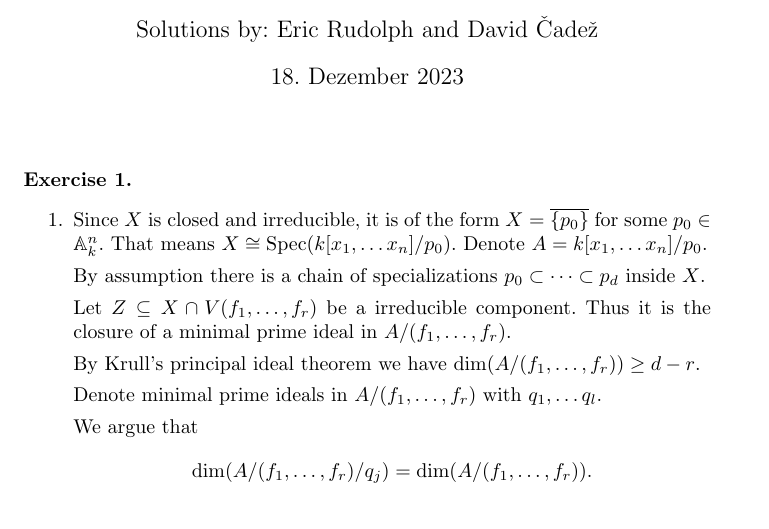
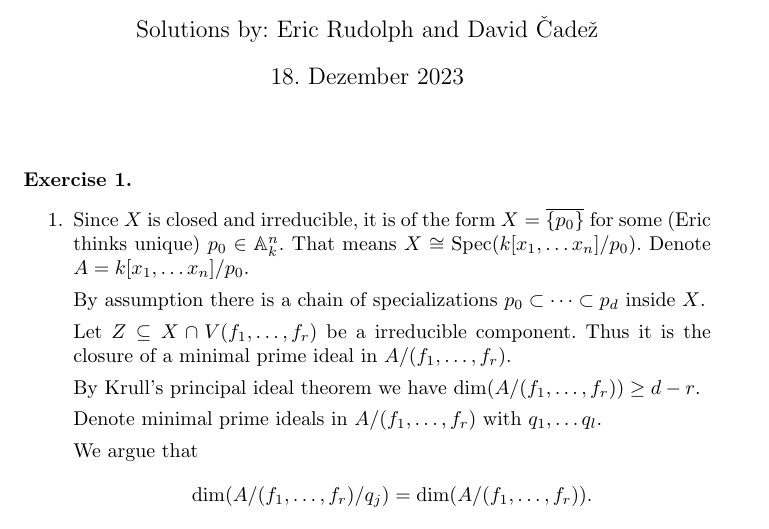
Before and after one commit to CadezDavid/algebraic-geometry, a LaTeX document (solutions-10.tex): part of page 1 of 2, cut so that both start at the same text. Compiled offline with pdfLaTeX.

Commit message:
small comment to 1.1

```diff
--- a/solutions-10.tex
+++ b/solutions-10.tex
@@ -9,7 +9,7 @@
     \begin{enumerate}
         \item{
                 Since $X$ is closed and irreducible, it is of the form $X =
-                \overline{\{p_0\}}$ for some $p_0 \in \Aff^n_k$.
+                \overline{\{p_0\}}$ for some (Eric thinks unique) $p_0 \in \Aff^n_k$.
                 That means $X \cong \Spec(k[x_1, \dots x_n] / p_0)$.
                 Denote $A = k[x_1, \dots x_n] / p_0$.
 
```
